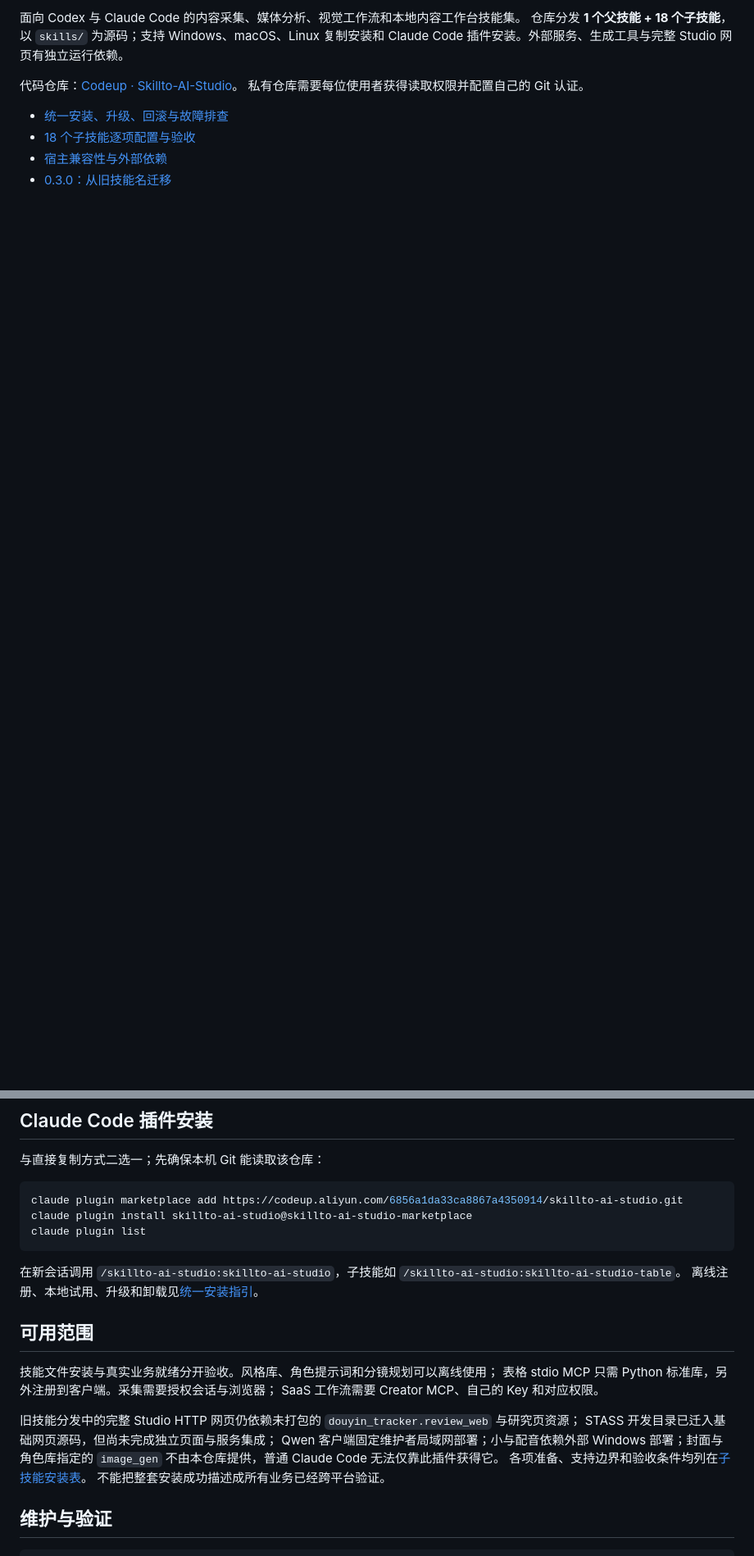
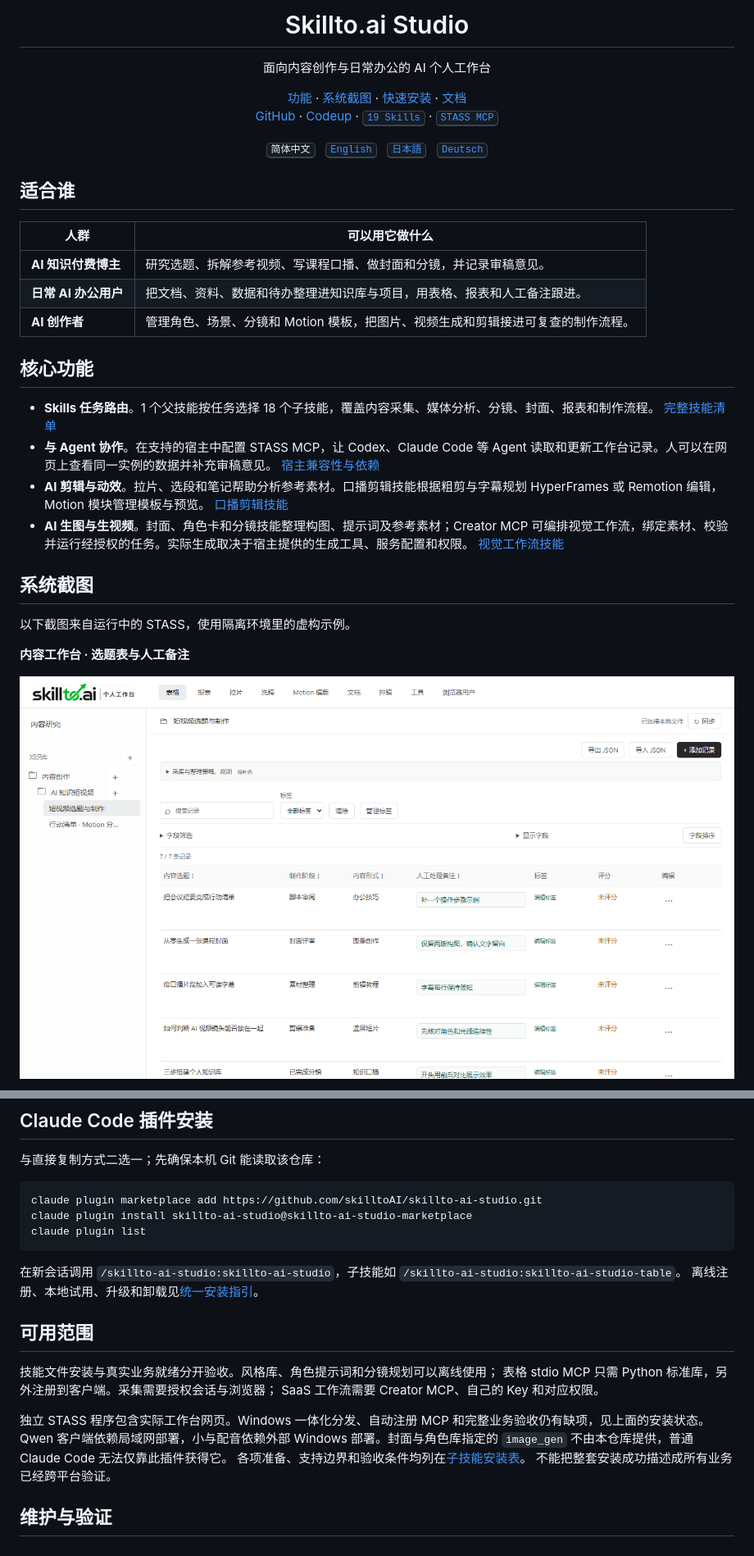
Before and after one commit to skilltoAI/skillto-ai-studio, a Markdown page: README.md, 2 parts joined by grey strips. Shown at 82% size. GitHub-like rendering; pictures changed too: docs/readme/assets/studio-tables.png (added); blank space fills up the shorter version.

Commit message:
docs(readme): introduce multilingual Studio overview

````diff
--- a/README.md
+++ b/README.md
@@ -2,12 +7,37 @@
 
-面向 Codex 与 Claude Code 的内容采集、媒体分析、视觉工作流和本地内容工作台技能集。
-仓库分发 **1 个父技能 + 18 个子技能**，以 `skills/` 为源码；支持 Windows、macOS、Linux
-复制安装和 Claude Code 插件安装。外部服务、生成工具与完整 Studio 网页有独立运行依赖。
+<h1 align="center">Skillto.ai Studio</h1>
 
-代码仓库：[Codeup · Skillto-AI-Studio](https://codeup.aliyun.com/6856a1da33ca8867a4350914/skillto-ai-studio)。
-私有仓库需要每位使用者获得读取权限并配置自己的 Git 认证。
+<p align="center">面向内容创作与日常办公的 AI 个人工作台</p>
 
-- [统一安装、升级、回滚与故障排查](skills/skillto-ai-studio/references/installation.md)
-- [18 个子技能逐项配置与验收](skills/skillto-ai-studio/references/child-setup.md)
-- [宿主兼容性与外部依赖](skills/skillto-ai-studio/references/compatibility.md)
-- [0.3.0：从旧技能名迁移](skills/skillto-ai-studio/references/rename-migration.md)
+<p align="center"><a href="#核心功能">功能</a> · <a href="#系统截图">系统截图</a> · <a href="#快速安装">快速安装</a> · <a href="skills/skillto-ai-studio/references/installation.md">文档</a><br>
+  <a href="https://github.com/skilltoAI/skillto-ai-studio">GitHub</a> ·
+  <a href="https://codeup.aliyun.com/6856a1da33ca8867a4350914/skillto-ai-studio">Codeup</a> ·
+  <a href="skills/skillto-ai-studio/SKILL.md"><kbd>19 Skills</kbd></a> ·
+  <a href="apps/stass/README.md"><kbd>STASS MCP</kbd></a>
+</p>
+
+<p align="center"><kbd>简体中文</kbd> &nbsp; <a href="README.en.md"><kbd>English</kbd></a> &nbsp; <a href="README.ja.md"><kbd>日本語</kbd></a> &nbsp; <a href="README.de.md"><kbd>Deutsch</kbd></a></p>
+
+## 适合谁
+
+| 人群 | 可以用它做什么 |
+| --- | --- |
+| **AI 知识付费博主** | 研究选题、拆解参考视频、写课程口播、做封面和分镜，并记录审稿意见。 |
+| **日常 AI 办公用户** | 把文档、资料、数据和待办整理进知识库与项目，用表格、报表和人工备注跟进。 |
+| **AI 创作者** | 管理角色、场景、分镜和 Motion 模板，把图片、视频生成和剪辑接进可复查的制作流程。 |
+
+## 核心功能
+
+- **Skills 任务路由**。1 个父技能按任务选择 18 个子技能，覆盖内容采集、媒体分析、分镜、封面、报表和制作流程。 [完整技能清单](#技能清单)
+- **与 Agent 协作**。在支持的宿主中配置 STASS MCP，让 Codex、Claude Code 等 Agent 读取和更新工作台记录。人可以在网页上查看同一实例的数据并补充审稿意见。 [宿主兼容性与依赖](skills/skillto-ai-studio/references/compatibility.md)
+- **AI 剪辑与动效**。拉片、选段和笔记帮助分析参考素材。口播剪辑技能根据粗剪与字幕规划 HyperFrames 或 Remotion 编辑，Motion 模块管理模板与预览。 [口播剪辑技能](skills/skillto-ai-studio-talking-head-edit/SKILL.md)
+- **AI 生图与生视频**。封面、角色卡和分镜技能整理构图、提示词及参考素材；Creator MCP 可编排视觉工作流，绑定素材、校验并运行经授权的任务。实际生成取决于宿主提供的生成工具、服务配置和权限。 [视觉工作流技能](skills/skillto-ai-studio-workflow-mcp/SKILL.md)
+
+## 系统截图
+
+以下截图来自运行中的 STASS，使用隔离环境里的虚构示例。
+
+**内容工作台 · 选题表与人工备注**
+
+![内容工作台 · 选题表与人工备注](docs/readme/assets/studio-tables.png)
+
@@ -93,7 +130,7 @@ Windows 也可运行 `.\install.ps1 -Agent codex`，macOS/Linux 可用
 与直接复制方式二选一；先确保本机 Git 能读取该仓库：
 
 ```sh
-claude plugin marketplace add https://codeup.aliyun.com/6856a1da33ca8867a4350914/skillto-ai-studio.git
+claude plugin marketplace add https://github.com/skilltoAI/skillto-ai-studio.git
 claude plugin install skillto-ai-studio@skillto-ai-studio-marketplace
 claude plugin list
 ```
@@ -107,9 +144,8 @@ claude plugin list
 表格 stdio MCP 只需 Python 标准库，另外注册到客户端。采集需要授权会话与浏览器；
 SaaS 工作流需要 Creator MCP、自己的 Key 和对应权限。
 
-旧技能分发中的完整 Studio HTTP 网页仍依赖未打包的 `douyin_tracker.review_web` 与研究页资源；
-STASS 开发目录已迁入基础网页源码，但尚未完成独立页面与服务集成；
-Qwen 客户端固定维护者局域网部署；小与配音依赖外部 Windows 部署；封面与角色库指定的
+独立 STASS 程序包含实际工作台网页。Windows 一体化分发、自动注册 MCP 和完整业务验收仍有缺项，见上面的安装状态。
+Qwen 客户端依赖局域网部署，小与配音依赖外部 Windows 部署。封面与角色库指定的
 `image_gen` 不由本仓库提供，普通 Claude Code 无法仅靠此插件获得它。
 各项准备、支持边界和验收条件均列在[子技能安装表](skills/skillto-ai-studio/references/child-setup.md)。
 不能把整套安装成功描述成所有业务已经跨平台验证。
````
Also changed, not shown: other parts of README.md (+15 -3 lines), CHANGELOG.md (+5 -0 lines), README.de.md (added, +67 -0 lines), README.en.md (added, +67 -0 lines), README.ja.md (added, +67 -0 lines), docs/readme/assets/studio-logo-dark.png (added), docs/readme/assets/studio-logo-light.png (added), docs/readme/assets/studio-rewrite.png (added), docs/readme/assets/studio-storyboard.png (added).
